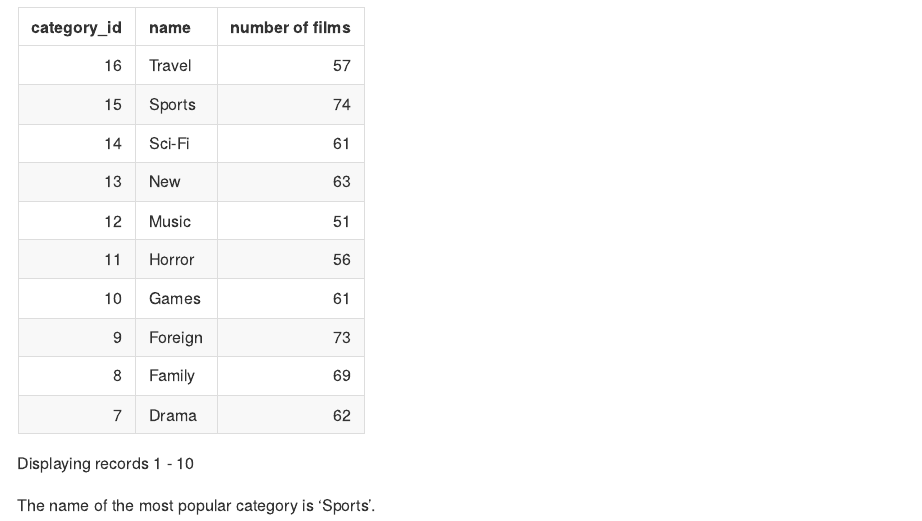
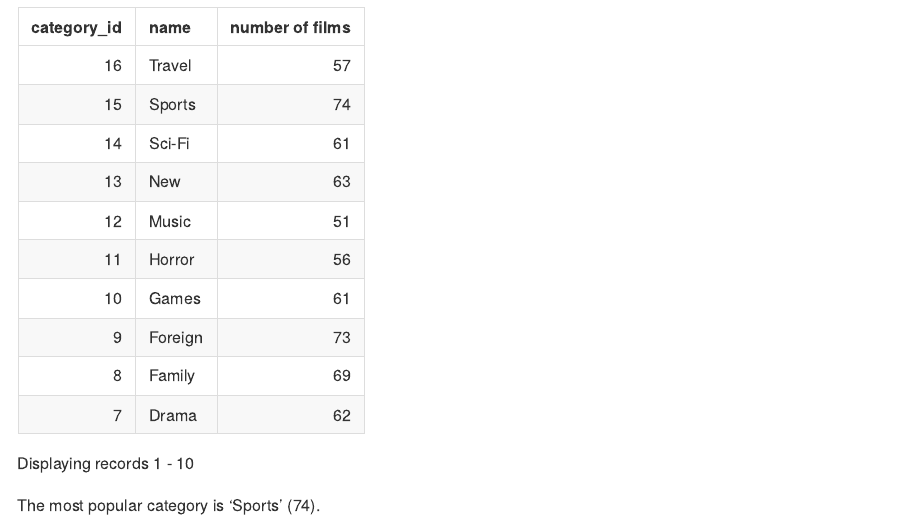
Before and after one commit to kailaan00/pm566-hw, an R Markdown document (hw04/README.Rmd): the page in a window 1100 px wide, from 5800 px down. The pictures show the output file hw04/README.md that the author committed with the source, drawn offline in the style of GitHub; long lines of code are wrapped.

Commit message:
hw#4 submission USCbiostats/PM566#65

````diff
--- a/hw04/README.Rmd
+++ b/hw04/README.Rmd
@@ -185,4 +185,4 @@ select f.category_id, h.name, count(f.category_id)
     group by f.category_id
     order by 'number of films' desc
 ```
-The name of the most popular category is 'Sports'.
+The most popular category is 'Sports' (74).
````
Also changed, not shown: hw04/README.md.
